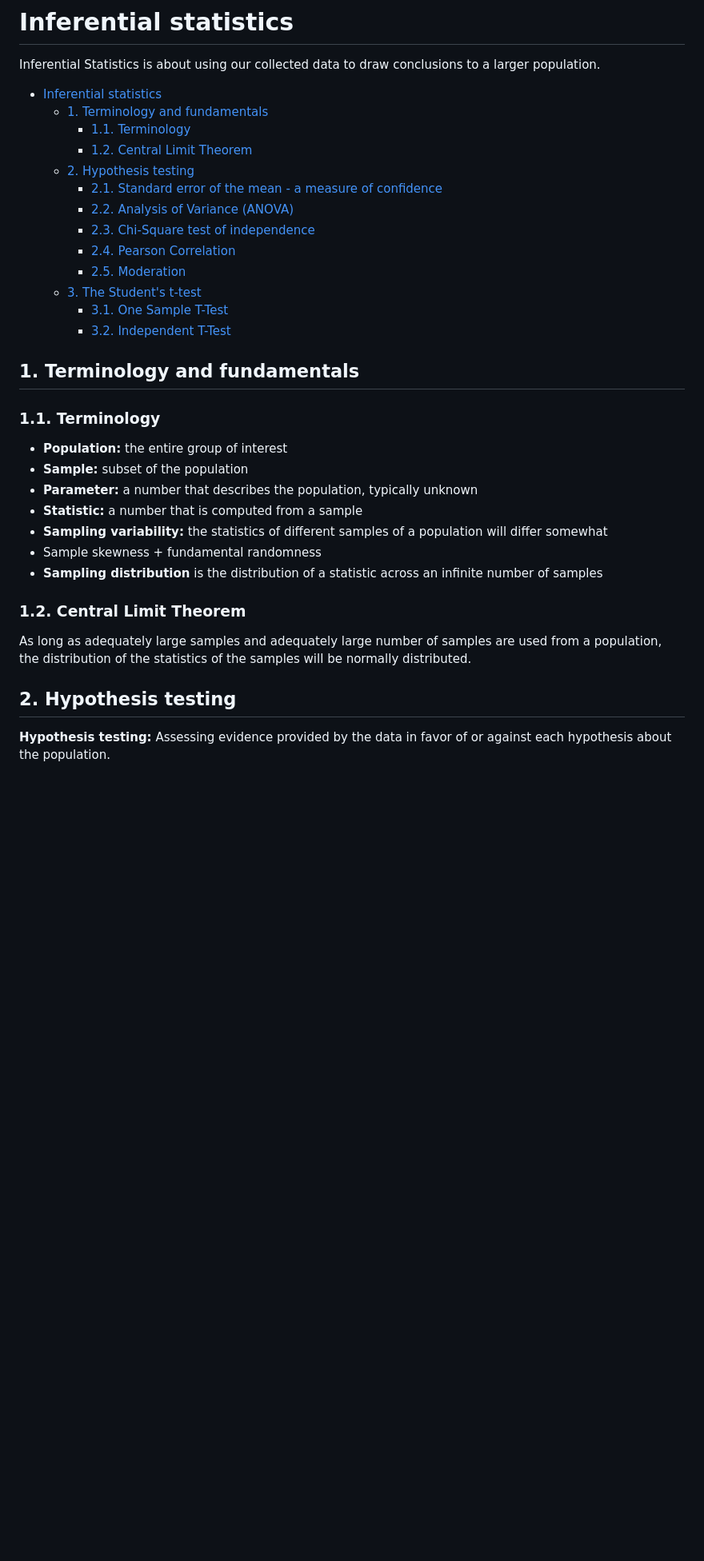
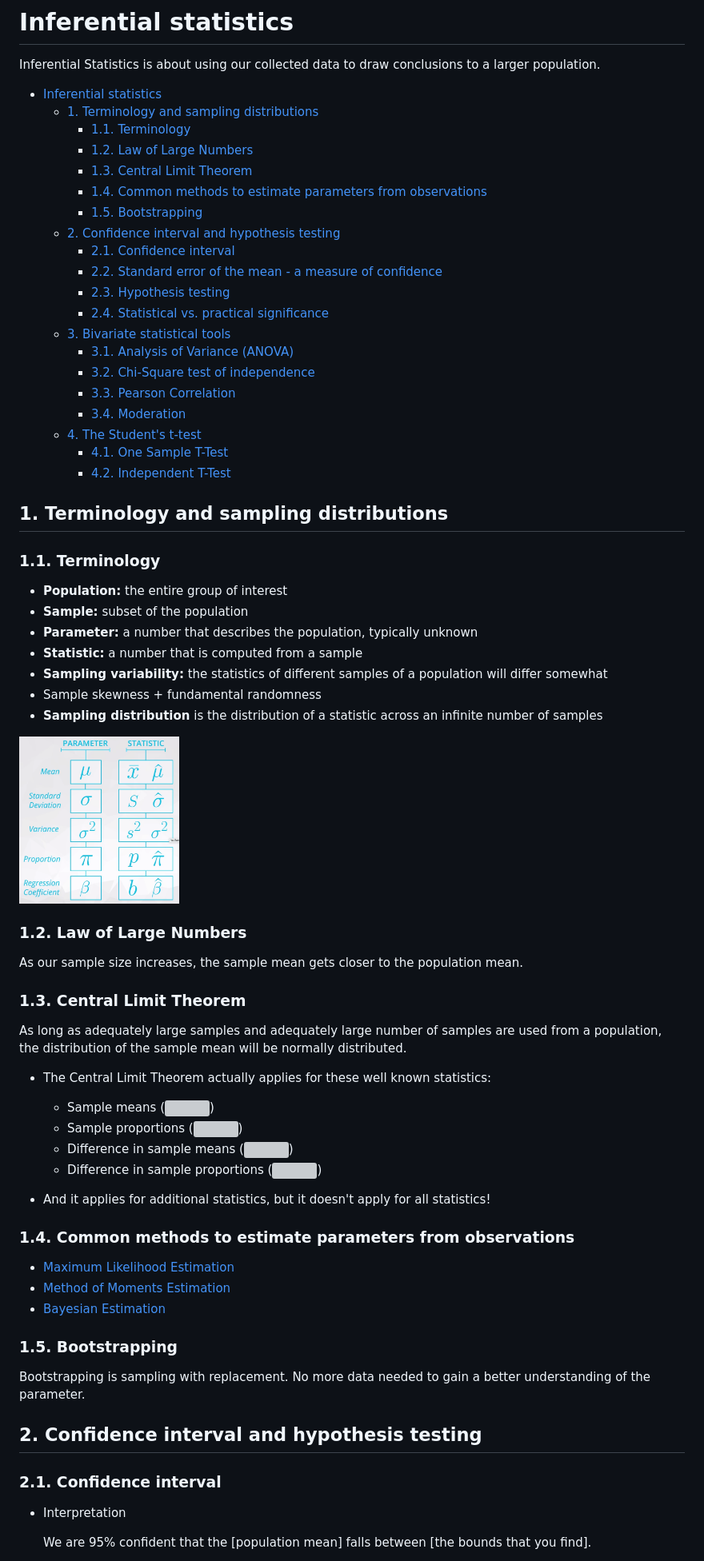
Before and after one commit to angang-li/data_science_notes, a Markdown page: statistics/inferential.md, the part around the change printed below. Shown: that part at 80% size. GitHub-like rendering; pictures changed too: statistics/resources/inf_notation.png (added); blank space fills up the shorter version; grey boxes are pictures that could not be loaded.

Commit message:
Add notes about confidence interval and hypothesis testing

```diff
--- a/statistics/inferential.md
+++ b/statistics/inferential.md
@@ -5,22 +5,29 @@ Inferential Statistics is about using our collected data to draw conclusions to
 <!-- TOC -->
 
 - [Inferential statistics](#inferential-statistics)
-  - [1. Terminology and fundamentals](#1-terminology-and-fundamentals)
+  - [1. Terminology and sampling distributions](#1-terminology-and-sampling-distributions)
     - [1.1. Terminology](#11-terminology)
-    - [1.2. Central Limit Theorem](#12-central-limit-theorem)
-  - [2. Hypothesis testing](#2-hypothesis-testing)
-    - [2.1. Standard error of the mean - a measure of confidence](#21-standard-error-of-the-mean---a-measure-of-confidence)
-    - [2.2. Analysis of Variance (ANOVA)](#22-analysis-of-variance-anova)
-    - [2.3. Chi-Square test of independence](#23-chi-square-test-of-independence)
-    - [2.4. Pearson Correlation](#24-pearson-correlation)
-    - [2.5. Moderation](#25-moderation)
-  - [3. The Student's t-test](#3-the-students-t-test)
-    - [3.1. One Sample T-Test](#31-one-sample-t-test)
-    - [3.2. Independent T-Test](#32-independent-t-test)
+    - [1.2. Law of Large Numbers](#12-law-of-large-numbers)
+    - [1.3. Central Limit Theorem](#13-central-limit-theorem)
+    - [1.4. Common methods to estimate parameters from observations](#14-common-methods-to-estimate-parameters-from-observations)
+    - [1.5. Bootstrapping](#15-bootstrapping)
+  - [2. Confidence interval and hypothesis testing](#2-confidence-interval-and-hypothesis-testing)
+    - [2.1. Confidence interval](#21-confidence-interval)
+    - [2.2. Standard error of the mean - a measure of confidence](#22-standard-error-of-the-mean---a-measure-of-confidence)
+    - [2.3. Hypothesis testing](#23-hypothesis-testing)
+    - [2.4. Statistical vs. practical significance](#24-statistical-vs-practical-significance)
+  - [3. Bivariate statistical tools](#3-bivariate-statistical-tools)
+    - [3.1. Analysis of Variance (ANOVA)](#31-analysis-of-variance-anova)
+    - [3.2. Chi-Square test of independence](#32-chi-square-test-of-independence)
+    - [3.3. Pearson Correlation](#33-pearson-correlation)
+    - [3.4. Moderation](#34-moderation)
+  - [4. The Student's t-test](#4-the-students-t-test)
+    - [4.1. One Sample T-Test](#41-one-sample-t-test)
+    - [4.2. Independent T-Test](#42-independent-t-test)
 
 <!-- /TOC -->
 
-## 1. Terminology and fundamentals
+## 1. Terminology and sampling distributions
 
 ### 1.1. Terminology
 
@@ -32,10 +39,39 @@ Inferential Statistics is about using our collected data to draw conclusions to
 * Sample skewness + fundamental randomness
 * **Sampling distribution** is the distribution of a statistic across an infinite number of samples
 
-### 1.2. Central Limit Theorem
+<img src="resources/inf_notation.png" width=200>
 
-As long as adequately large samples and adequately large number of samples are used from a population, the distribution of the statistics of the samples will be normally distributed.
+### 1.2. Law of Large Numbers
 
-## 2. Hypothesis testing
+As our sample size increases, the sample mean gets closer to the population mean.
 
-**Hypothesis testing:** Assessing evidence provided by the data in favor of or against each hypothesis about the population.
+### 1.3. Central Limit Theorem
+
+As long as adequately large samples and adequately large number of samples are used from a population, the distribution of the sample mean will be normally distributed.
+
+- The Central Limit Theorem actually applies for these well known statistics:
+
+  - Sample means (<a href="https://www.codecogs.com/eqnedit.php?latex=\bar{x}" target="_blank"><img src="https://latex.codecogs.com/gif.latex?\bar{x}" title="\bar{x}" /></a>)
+  - Sample proportions (<a href="https://www.codecogs.com/eqnedit.php?latex=p" target="_blank"><img src="https://latex.codecogs.com/gif.latex?p" title="p" /></a>)
+  - Difference in sample means (<a href="https://www.codecogs.com/eqnedit.php?latex=\bar{x}_1&space;-&space;\bar{x}_2" target="_blank"><img src="https://latex.codecogs.com/gif.latex?\bar{x}_1&space;-&space;\bar{x}_2" title="\bar{x}_1 - \bar{x}_2" /></a>)
+  - Difference in sample proportions (<a href="https://www.codecogs.com/eqnedit.php?latex=p_1&space;-&space;p_2" target="_blank"><img src="https://latex.codecogs.com/gif.latex?p_1&space;-&space;p_2" title="p_1 - p_2" /></a>)
+- And it applies for additional statistics, but it doesn't apply for all statistics!
+
+### 1.4. Common methods to estimate parameters from observations
+
+* [Maximum Likelihood Estimation](https://en.wikipedia.org/wiki/Maximum_likelihood_estimation)
+* [Method of Moments Estimation](https://en.wikipedia.org/wiki/Method_of_moments_(statistics))
+* [Bayesian Estimation](https://en.wikipedia.org/wiki/Bayes_estimator)
+
+### 1.5. Bootstrapping
+
+Bootstrapping is sampling with replacement. No more data needed to gain a better understanding of the parameter.
+
+## 2. Confidence interval and hypothesis testing
+
+### 2.1. Confidence interval
+
+- Interpretation
+
+    We are 95% confident that the [population mean] falls between [the bounds that you find].
+
```
Also changed, not shown: other parts of statistics/inferential.md (+41 -16 lines).
